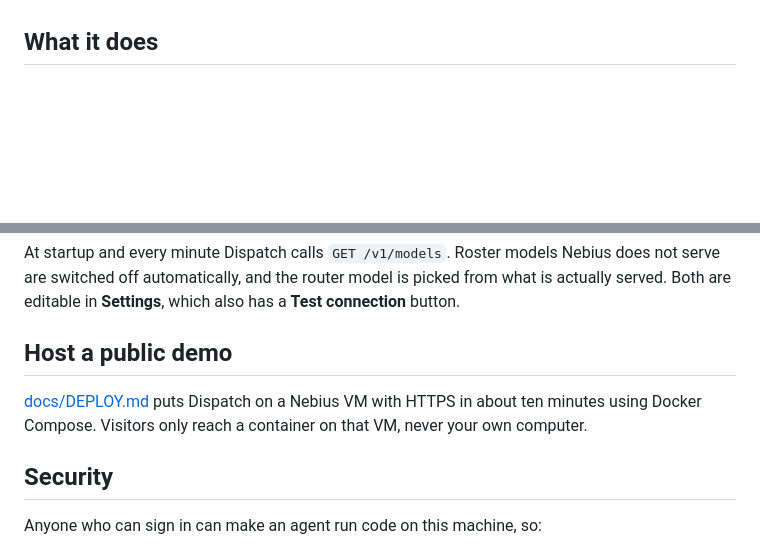
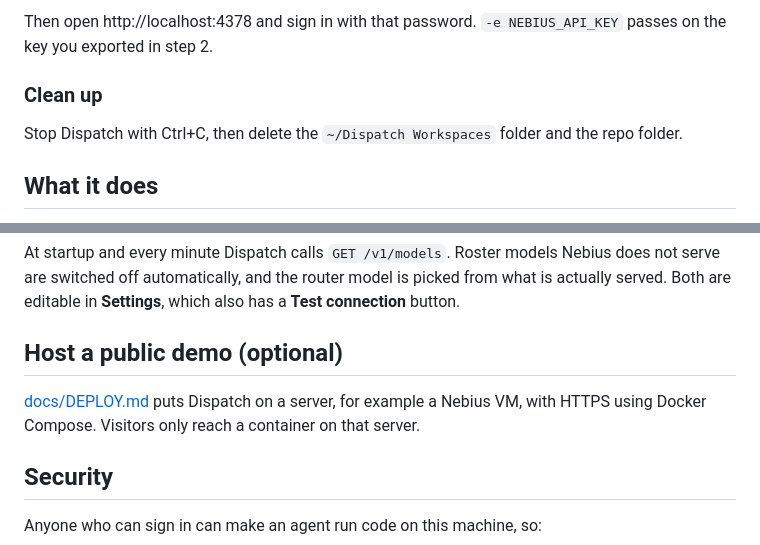
Before and after one commit to akashkolte/nebius_hackathon, a Markdown page: README.md, 2 parts joined by grey strips. Rendered like a GitHub page; blank space fills up the shorter version.

```diff
--- a/README.md
+++ b/README.md
@@ -15,3 +85,8 @@ The demo runs in an isolated container on a Nebius VM. It holds only throwaway p
+Then open http://localhost:4378 and sign in with that password. `-e NEBIUS_API_KEY` passes on the key you exported in step 2.
+
+### Clean up
+
+Stop Dispatch with Ctrl+C, then delete the `~/Dispatch Workspaces` folder and the repo folder.
 
 ## What it does
 
@@ -90,9 +165,9 @@ Then open the tunnel's address on your phone and sign in. The first password can
 
 At startup and every minute Dispatch calls `GET /v1/models`. Roster models Nebius does not serve are switched off automatically, and the router model is picked from what is actually served. Both are editable in **Settings**, which also has a **Test connection** button.
 
-## Host a public demo
+## Host a public demo (optional)
 
-[docs/DEPLOY.md](docs/DEPLOY.md) puts Dispatch on a Nebius VM with HTTPS in about ten minutes using Docker Compose. Visitors only reach a container on that VM, never your own computer.
+[docs/DEPLOY.md](docs/DEPLOY.md) puts Dispatch on a server, for example a Nebius VM, with HTTPS using Docker Compose. Visitors only reach a container on that server.
 
 ## Security
 
```
Also changed, not shown: other parts of README.md (+75 -5 lines).
